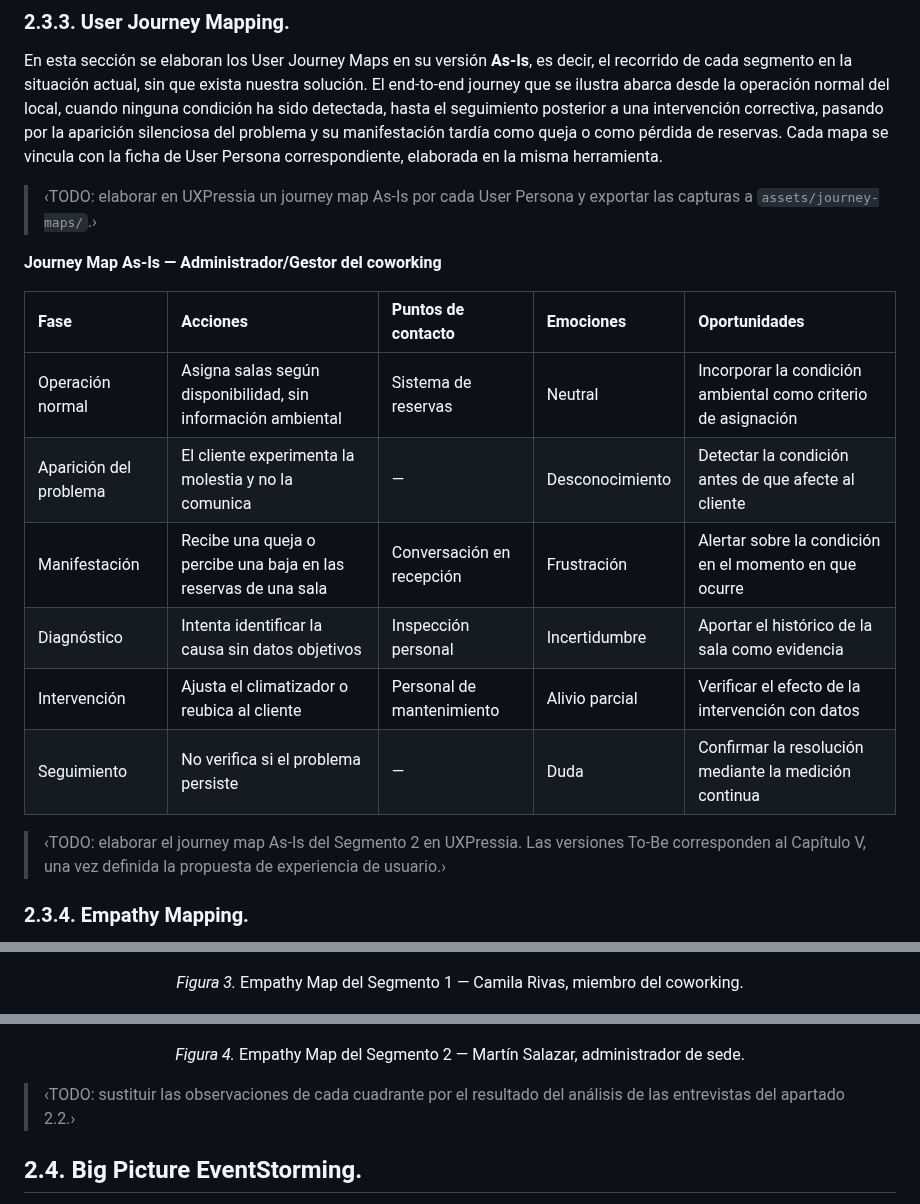
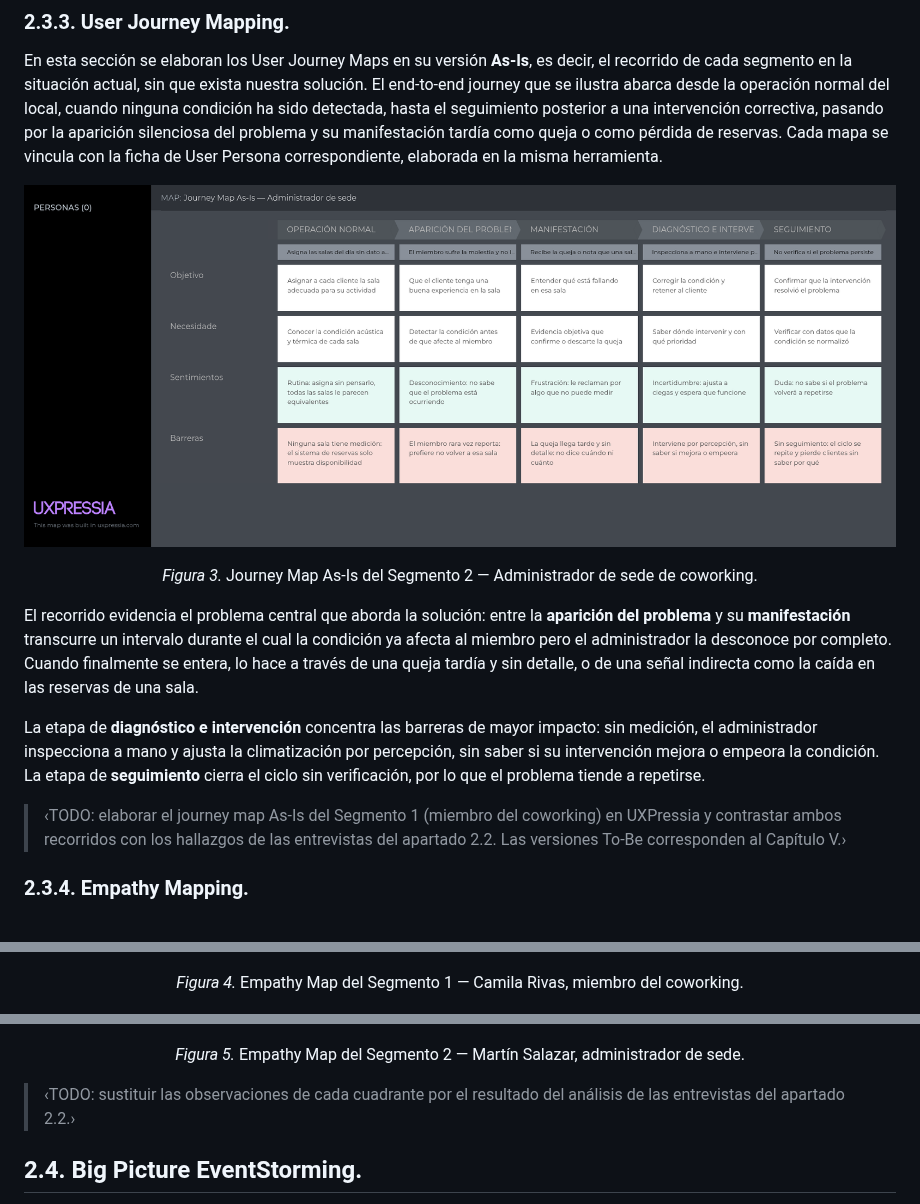
Before and after one commit to Grupo03-IOT/Report, a Markdown page: README.md, 3 parts joined by grey strips. GitHub-like rendering; pictures changed too: assets/journey-maps/journey-map-as-is-administrador.png (added).

Commit message:
docs(chapter-2): add as-is journey map for the site administrator
Adapta el journey map de UXPressia al dominio de la solucion, con las
cinco etapas del recorrido actual del administrador de sede: operacion
normal, aparicion del problema, manifestacion, diagnostico e
intervencion, y seguimiento.

- Completa las filas de objetivo, necesidades, sentimientos y barreras
  para cada etapa
- Anade el analisis del recorrido, que evidencia el intervalo ciego entre
  la aparicion del problema y su manifestacion como queja
- Renumera las figuras del capitulo de forma consecutiva

Queda pendiente el journey map del Segmento 1 y el contraste de ambos
recorridos con las entrevistas.

```diff
--- a/README.md
+++ b/README.md
@@ -705,21 +705,17 @@ En esta sección se presenta la User Task Matrix, que concentra las tareas que l
 
 En esta sección se elaboran los User Journey Maps en su versión **As-Is**, es decir, el recorrido de cada segmento en la situación actual, sin que exista nuestra solución. El end-to-end journey que se ilustra abarca desde la operación normal del local, cuando ninguna condición ha sido detectada, hasta el seguimiento posterior a una intervención correctiva, pasando por la aparición silenciosa del problema y su manifestación tardía como queja o como pérdida de reservas. Cada mapa se vincula con la ficha de User Persona correspondiente, elaborada en la misma herramienta.
 
-> ‹TODO: elaborar en UXPressia un journey map As-Is por cada User Persona y exportar las capturas a `assets/journey-maps/`.›
+<p align="center">
+  <img src="assets/journey-maps/journey-map-as-is-administrador.png" alt="Journey Map As-Is: Administrador de sede de coworking" width="900">
+</p>
 
-**Journey Map As-Is — Administrador/Gestor del coworking**
+<p align="center"><em>Figura 3.</em> Journey Map As-Is del Segmento 2 — Administrador de sede de coworking.</p>
 
-| Fase | Acciones | Puntos de contacto | Emociones | Oportunidades |
-| :---- | :---- | :---- | :---- | :---- |
-| Operación normal | Asigna salas según disponibilidad, sin información ambiental | Sistema de reservas | Neutral | Incorporar la condición ambiental como criterio de asignación |
-| Aparición del problema | El cliente experimenta la molestia y no la comunica | — | Desconocimiento | Detectar la condición antes de que afecte al cliente |
-| Manifestación | Recibe una queja o percibe una baja en las reservas de una sala | Conversación en recepción | Frustración | Alertar sobre la condición en el momento en que ocurre |
-| Diagnóstico | Intenta identificar la causa sin datos objetivos | Inspección personal | Incertidumbre | Aportar el histórico de la sala como evidencia |
-| Intervención | Ajusta el climatizador o reubica al cliente | Personal de mantenimiento | Alivio parcial | Verificar el efecto de la intervención con datos |
-| Seguimiento | No verifica si el problema persiste | — | Duda | Confirmar la resolución mediante la medición continua |
+El recorrido evidencia el problema central que aborda la solución: entre la **aparición del problema** y su **manifestación** transcurre un intervalo durante el cual la condición ya afecta al miembro pero el administrador la desconoce por completo. Cuando finalmente se entera, lo hace a través de una queja tardía y sin detalle, o de una señal indirecta como la caída en las reservas de una sala.
 
-> ‹TODO: elaborar el journey map As-Is del Segmento 2 en UXPressia. Las versiones To-Be corresponden al Capítulo V, una vez definida la propuesta de experiencia de usuario.›
+La etapa de **diagnóstico e intervención** concentra las barreras de mayor impacto: sin medición, el administrador inspecciona a mano y ajusta la climatización por percepción, sin saber si su intervención mejora o empeora la condición. La etapa de **seguimiento** cierra el ciclo sin verificación, por lo que el problema tiende a repetirse.
 
+> ‹TODO: elaborar el journey map As-Is del Segmento 1 (miembro del coworking) en UXPressia y contrastar ambos recorridos con los hallazgos de las entrevistas del apartado 2.2. Las versiones To-Be corresponden al Capítulo V.›
 
 ### 2.3.4. Empathy Mapping.
 
@@ -729,13 +725,13 @@ Los empathy maps se elaboraron en **UXPressia**, conforme a la herramienta indic
   <img src="assets/empathy-maps/empathy-map-camila-rivas.png" alt="Empathy Map: Camila Rivas — Miembro del coworking" width="720">
 </p>
 
-<p align="center"><em>Figura 3.</em> Empathy Map del Segmento 1 — Camila Rivas, miembro del coworking.</p>
+<p align="center"><em>Figura 4.</em> Empathy Map del Segmento 1 — Camila Rivas, miembro del coworking.</p>
 
 <p align="center">
   <img src="assets/empathy-maps/empathy-map-martin-salazar.png" alt="Empathy Map: Martín Salazar — Administrador de sede" width="720">
 </p>
 
-<p align="center"><em>Figura 4.</em> Empathy Map del Segmento 2 — Martín Salazar, administrador de sede.</p>
+<p align="center"><em>Figura 5.</em> Empathy Map del Segmento 2 — Martín Salazar, administrador de sede.</p>
 
 > ‹TODO: sustituir las observaciones de cada cuadrante por el resultado del análisis de las entrevistas del apartado 2.2.›
 
```
